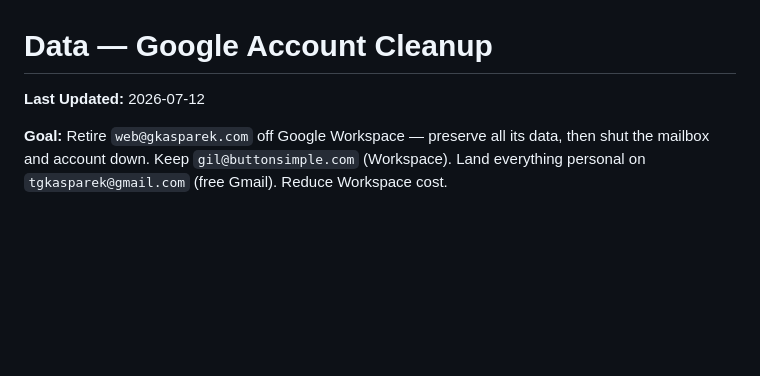
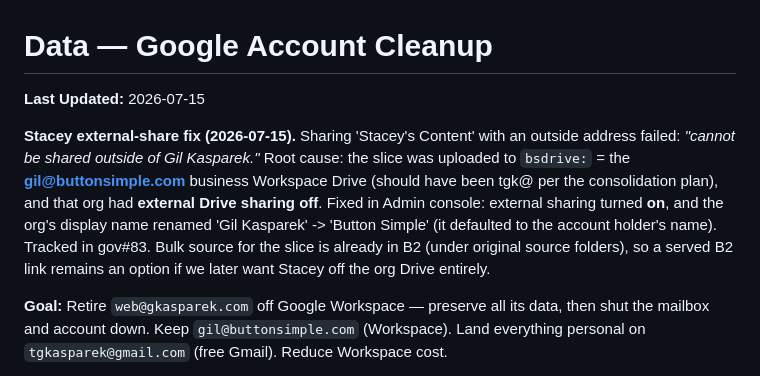
Before and after one commit to gil-buttonsimple/personal, a Markdown page: data-google-cleanup.md, the part around the change. GitHub-like rendering; blank space fills up the shorter version.

Commit message:
data: Stacey share fix (org Drive external-sharing on, org renamed Button Simple; gov#83) + cold-drive master written 2026-07-15, verify in progress

```diff
--- a/data-google-cleanup.md
+++ b/data-google-cleanup.md
@@ -1,6 +1,15 @@
 # Data — Google Account Cleanup
 
-**Last Updated:** 2026-07-12
+**Last Updated:** 2026-07-15
+
+**Stacey external-share fix (2026-07-15).** Sharing 'Stacey's Content' with an outside
+address failed: *"cannot be shared outside of Gil Kasparek."* Root cause: the slice was
+uploaded to `bsdrive:` = the **gil@buttonsimple.com** business Workspace Drive (should have
+been tgk@ per the consolidation plan), and that org had **external Drive sharing off**. Fixed
+in Admin console: external sharing turned **on**, and the org's display name renamed
+'Gil Kasparek' -> 'Button Simple' (it defaulted to the account holder's name). Tracked in
+gov#83. Bulk source for the slice is already in B2 (under original source folders), so a
+served B2 link remains an option if we later want Stacey off the org Drive entirely.
 
 **Goal:** Retire `web@gkasparek.com` off Google Workspace — preserve all its data,
 then shut the mailbox and account down. Keep `gil@buttonsimple.com` (Workspace).
```
Also changed, not shown: data-drives-consolidation.md (+8 -1 lines).
